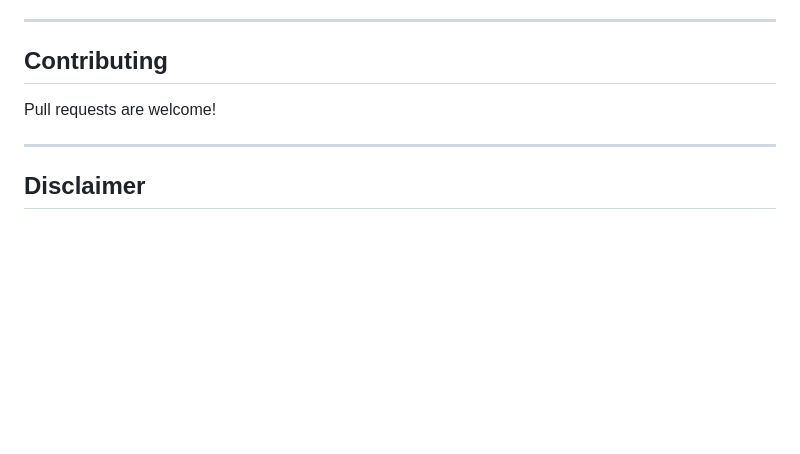
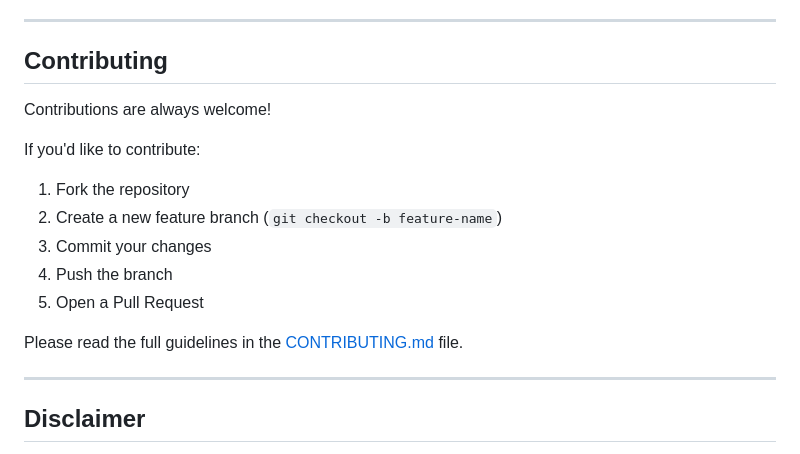
Before and after one commit to harini08k/summarizer_flutter_app, a Markdown page: README.md, the part around one of its changes. GitHub-like rendering; blank space fills up the shorter version.

```diff
--- a/README.md
+++ b/README.md
@@ -151,8 +151,16 @@ flutter run
 ---
 
 ## Contributing
+Contributions are always welcome!
 
-Pull requests are welcome!
+If you'd like to contribute:
+1. Fork the repository
+2. Create a new feature branch (`git checkout -b feature-name`)
+3. Commit your changes
+4. Push the branch
+5. Open a Pull Request
+
+Please read the full guidelines in the [CONTRIBUTING.md](./CONTRIBUTING.md) file.
 
 ---
 
```
Also changed, not shown: other parts of README.md (+0 -2 lines).
